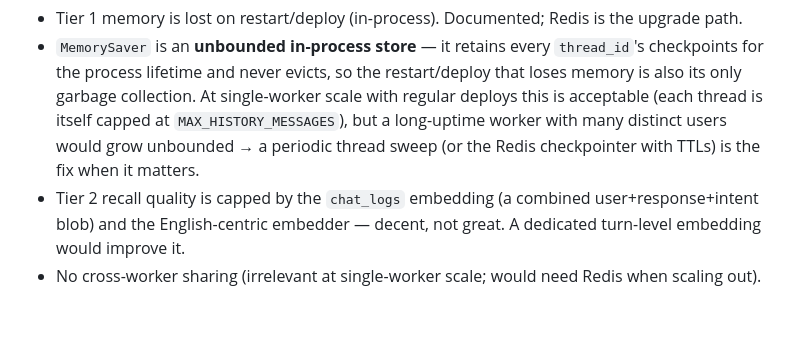
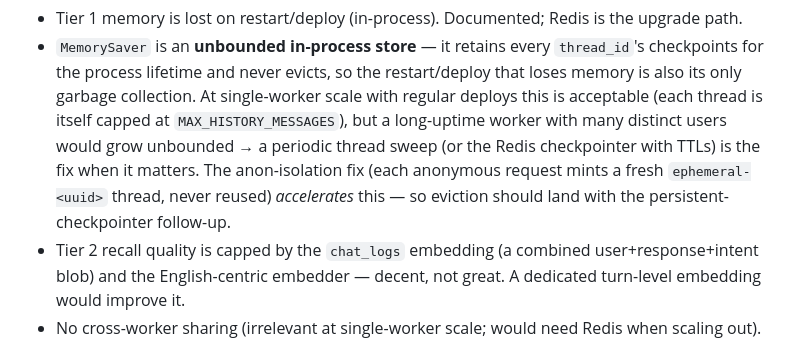
Before and after one commit to wbrunovieira/chatbotWBDigitalSolutionsLangGraph, a Markdown page: docs/adr/0002-conversation-memory.md, the part around the change. Drawn GitHub-style; blank space fills up the shorter version.

Commit message:
docs: Note ephemeral-thread growth in memory ADR (senior watch-item)
The anon-isolation fix mints a fresh ephemeral thread per anonymous request; add
that to the MemorySaver-unboundedness note. Eviction tracked as a follow-up.

Co-Authored-By: Claude Opus 4.8 (1M context) <noreply@anthropic.com>

```diff
--- a/docs/adr/0002-conversation-memory.md
+++ b/docs/adr/0002-conversation-memory.md
@@ -67,7 +67,9 @@ in-process saver can't.
   memory is also its only garbage collection. At single-worker scale with regular deploys
   this is acceptable (each thread is itself capped at `MAX_HISTORY_MESSAGES`), but a
   long-uptime worker with many distinct users would grow unbounded → a periodic thread
-  sweep (or the Redis checkpointer with TTLs) is the fix when it matters.
+  sweep (or the Redis checkpointer with TTLs) is the fix when it matters. The anon-isolation
+  fix (each anonymous request mints a fresh `ephemeral-<uuid>` thread, never reused)
+  *accelerates* this — so eviction should land with the persistent-checkpointer follow-up.
 - Tier 2 recall quality is capped by the `chat_logs` embedding (a combined user+response+intent
   blob) and the English-centric embedder — decent, not great. A dedicated turn-level embedding
   would improve it.
```
